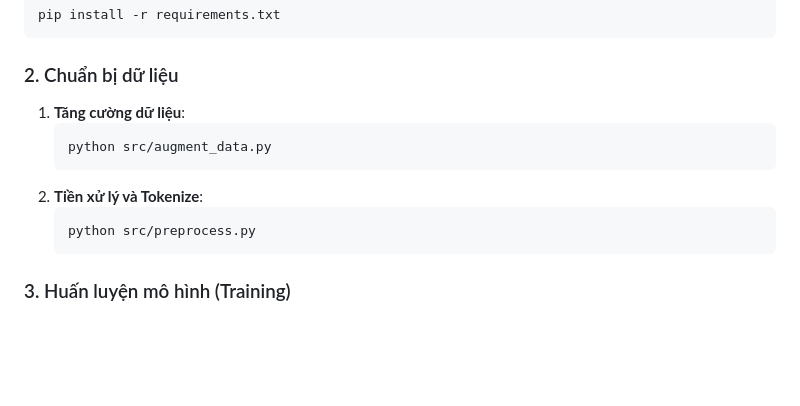
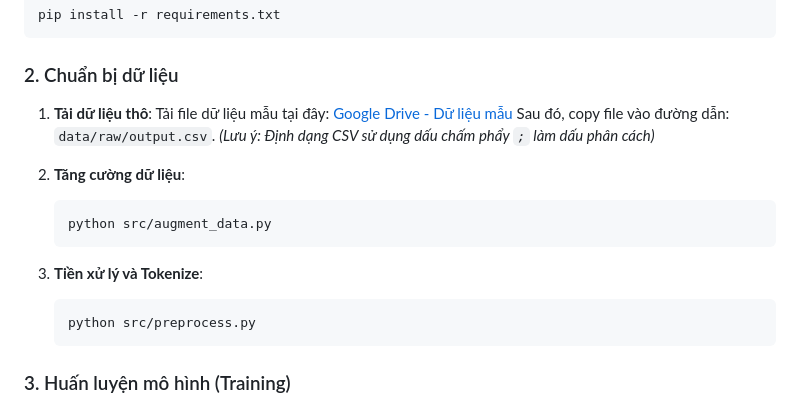
Before and after one commit to Tai-02/Transformer-chatbox, a Markdown page: README.md, the part around the change. GitHub-like rendering; blank space fills up the shorter version.

````diff
--- a/README.md
+++ b/README.md
@@ -40,11 +40,16 @@ pip install -r requirements.txt
 ```
 
 ### 2. Chuẩn bị dữ liệu
-1. **Tăng cường dữ liệu**:
+1. **Tải dữ liệu thô**:
+   Tải file dữ liệu mẫu tại đây: [Google Drive - Dữ liệu mẫu](https://drive.google.com/drive/folders/17U5mYwNusa2OKSnUFA4fyNiI6aPK1_vd?usp=sharing)
+   Sau đó, copy file vào đường dẫn: `data/raw/output.csv`.
+   *(Lưu ý: Định dạng CSV sử dụng dấu chấm phẩy `;` làm dấu phân cách)*
+
+2. **Tăng cường dữ liệu**:
    ```powershell
    python src/augment_data.py
    ```
-2. **Tiền xử lý và Tokenize**:
+3. **Tiền xử lý và Tokenize**:
    ```powershell
    python src/preprocess.py
    ```
````
